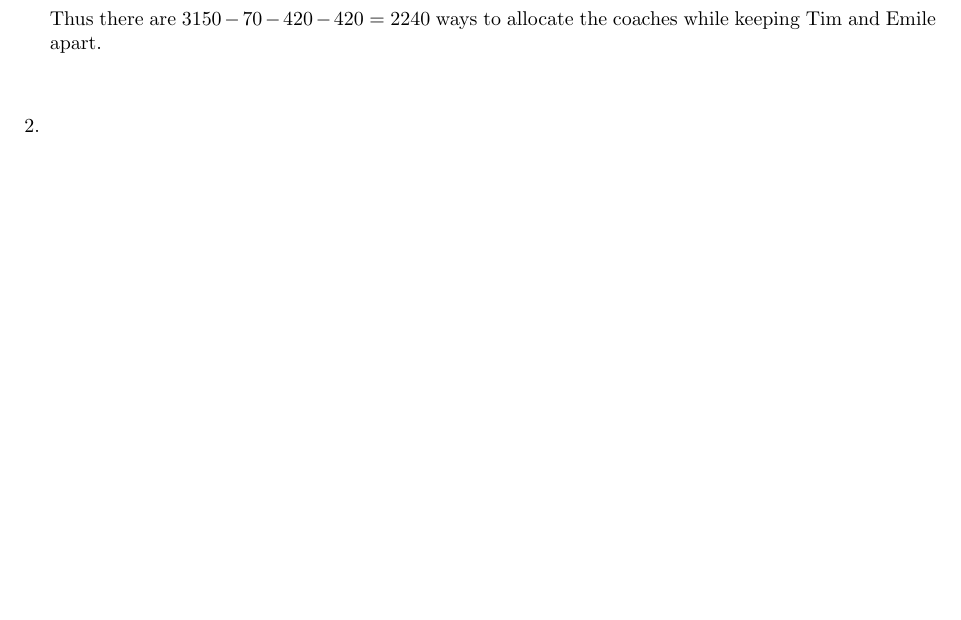
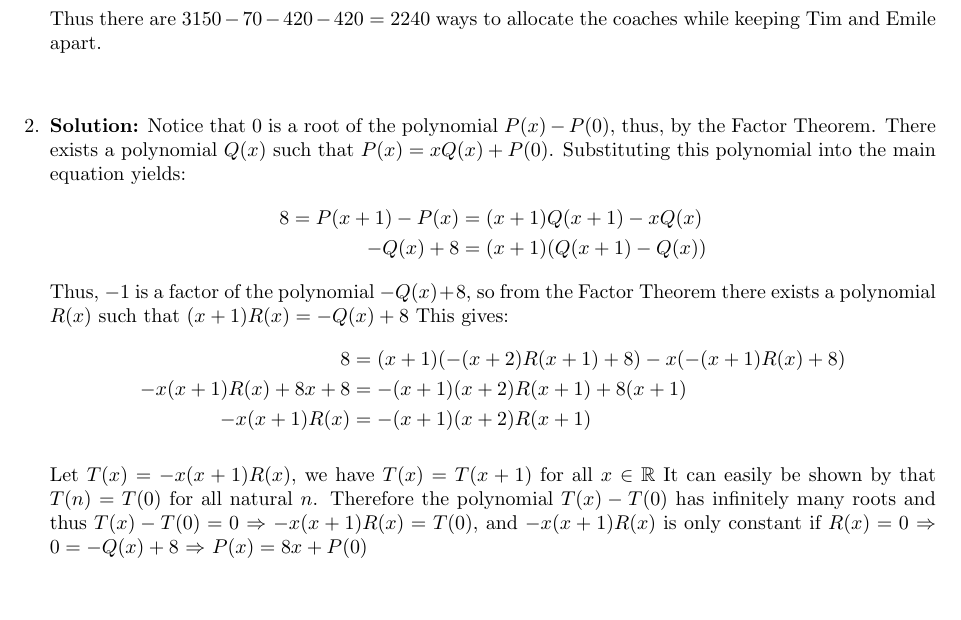
Before and after one commit to dlnnlsn/the_year_that_is_statistically_likely_to_be_better_than_the_previous_2_years_22-23, a LaTeX document (stellenbosch/solutions/intermediate_solutions_4.tex): part of the page before the commit and part of page 1 of 2 after it, cut so that both start at the same text, the shorter picture padded with empty space. Compiled offline with pdfLaTeX.

Commit message:
Added q4 solution

```diff
--- a/stellenbosch/solutions/intermediate_solutions_4.tex
+++ b/stellenbosch/solutions/intermediate_solutions_4.tex
@@ -40,7 +40,19 @@ Thus there are $3150 -70 -420 -420 = 2240$ ways to allocate the coaches while ke
 
 
 \item
+\textbf{Solution:} Notice that 0 is a root of the polynomial $P(x) - P(0)$, thus, by the Factor Theorem. There exists a polynomial $Q(x)$ such that $P(x) = xQ(x) + P(0)$. Substituting this polynomial into the main equation yields:
+\begin{align*}
+    8 = P(x+1) - P(x) & = (x+1)Q(x + 1) - xQ(x)\\
+            -Q(x) + 8 & = (x+1)(Q(x+1) - Q(x))
+\end{align*}
+Thus, $-1$ is a factor of the polynomial $-Q(x) + 8$, so from the Factor Theorem there exists a polynomial $R(x)$ such that $(x+1)R(x) = - Q(x) + 8$ This gives:
+\begin{align*}
+    8 & = (x+1)(-(x+2)R(x+1) + 8) - x(-(x+1)R(x) + 8) \\
+    -x(x+1)R(x) + 8x + 8 & = -(x+1)(x+2)R(x+1) + 8(x+1) \\
+    -x(x+1)R(x) & = -(x+1)(x+2)R(x+1)
+\end{align*}
 
+Let $T(x) = -x(x+1)R(x)$, we have $T(x) = T(x+1)$ for all $x \in \mathbb{R}$ It can easily be shown by that $T(n) = T(0)$ for all natural $n$. Therefore the polynomial $T(x) - T(0)$ has infinitely many roots and thus $T(x) - T(0) = 0$ $\Rightarrow$ $-x(x+1)R(x) = T(0)$, and $-x(x+1)R(x)$ is only constant if $R(x) = 0$ $\Rightarrow$ $0 = -Q(x) + 8$ $\Rightarrow$ $P(x) = 8x + P(0)$
 
 \item
 
```
